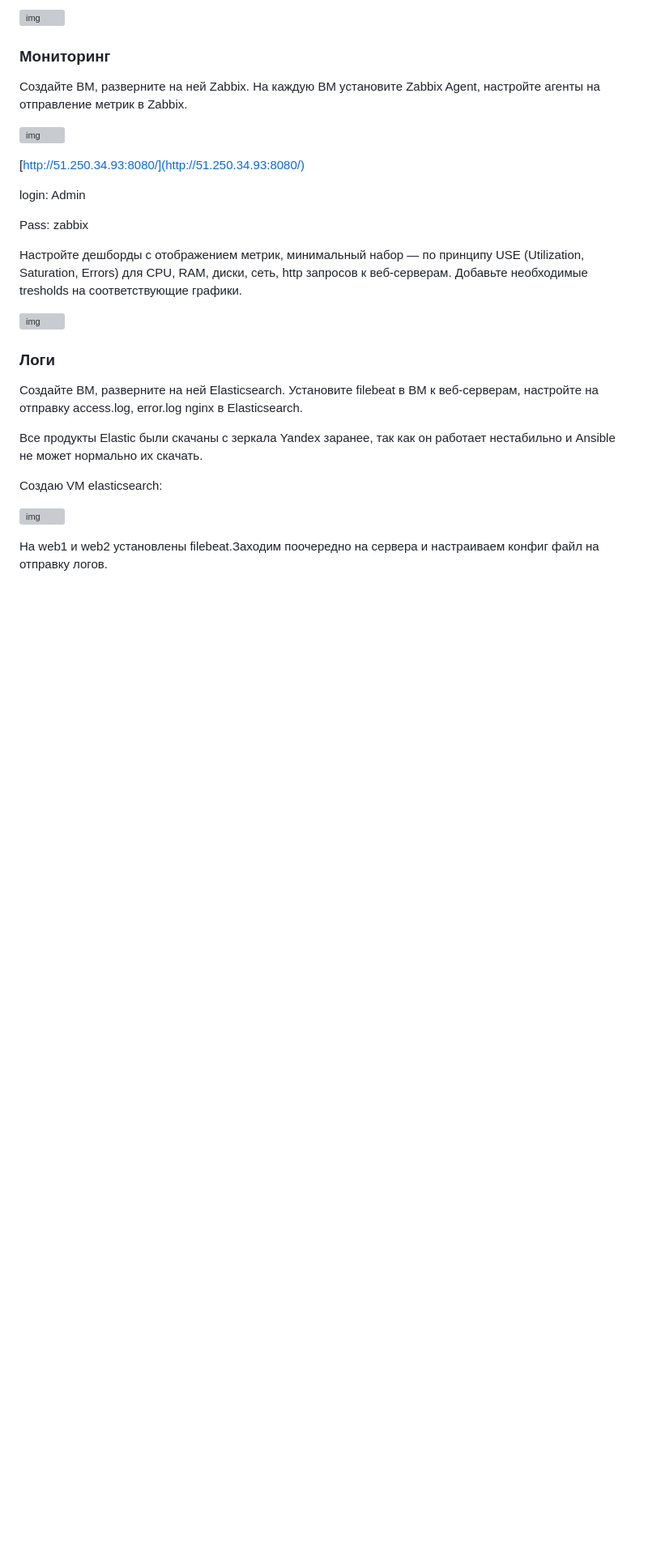
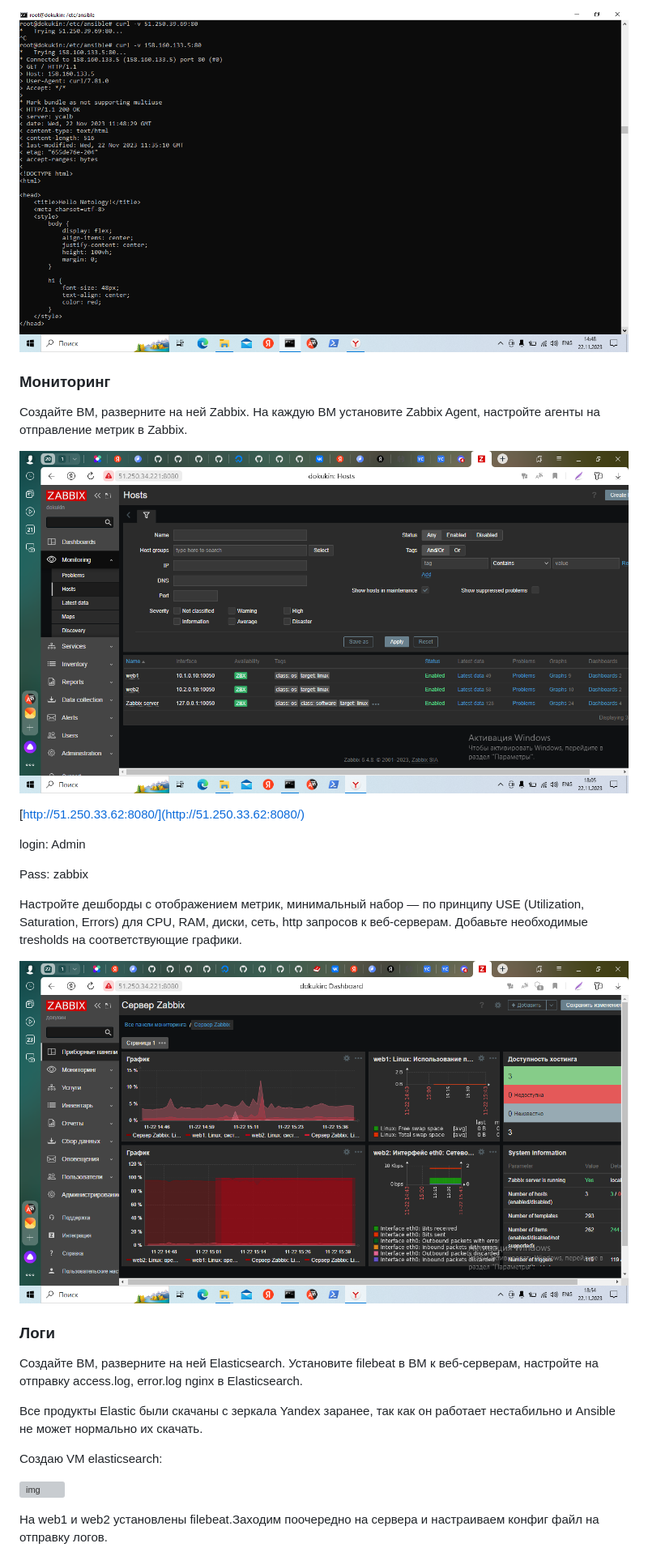
Before and after one commit to Dokukin1/diplom-sys, a Markdown page: README.md, the part around the change printed below. Shown: that part at 81% size. Rendered like a GitHub page; blank space fills up the shorter version; grey boxes are pictures that could not be loaded.

```diff
--- a/README.md
+++ b/README.md
@@ -65,12 +65,12 @@
 
-![img](img/1.7.PNG)
+![img](https://github.com/Dokukin1/diplom-sys/blob/main/IMG/8.png)
 
 ### Мониторинг
 Создайте ВМ, разверните на ней Zabbix. На каждую ВМ установите Zabbix Agent, настройте агенты на отправление метрик в Zabbix.
 
-![img](img/1.8.PNG)
+![img](https://github.com/Dokukin1/diplom-sys/blob/main/IMG/9.png)
 
-[http://51.250.34.93:8080/](http://51.250.34.93:8080/)
+[http://51.250.33.62:8080/](http://51.250.33.62:8080/)
 
 login: Admin
 
@@ -78,7 +78,7 @@ Pass: zabbix
 
 Настройте дешборды с отображением метрик, минимальный набор — по принципу USE (Utilization, Saturation, Errors) для CPU, RAM, диски, сеть, http запросов к веб-серверам. Добавьте необходимые tresholds на соответствующие графики.
 
-![img](img/1.9.PNG)
+![img](https://github.com/Dokukin1/diplom-sys/blob/main/IMG/10.png)
 
 ### Логи
 Cоздайте ВМ, разверните на ней Elasticsearch. Установите filebeat в ВМ к веб-серверам, настройте на отправку access.log, error.log nginx в Elasticsearch.
```
Also changed, not shown: other parts of README.md (+8 -8 lines).
